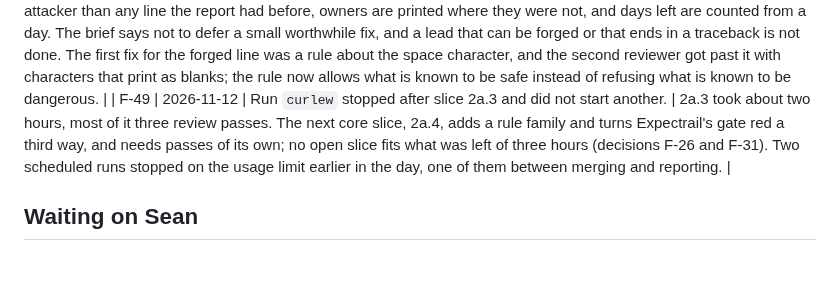
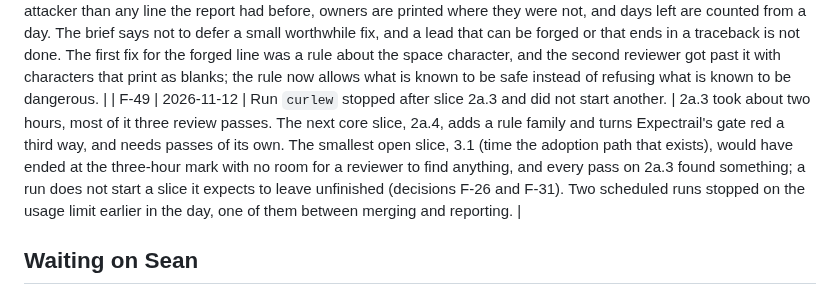
Before and after one commit to Obaaf/OBAAF, a Markdown page: docs/flagship.md, the part around the change. GitHub-like rendering; blank space fills up the shorter version.

Commit message:
Flagship plan: why run 11 took no second slice, said exactly
Decision F-49 said no open slice fitted the time left. The smallest one,
3.1, would have fitted only if its reviewer found nothing, and every
pass on 2a.3 found something. The entry now says that.

Co-Authored-By: Claude Fable 5.2 <noreply@anthropic.com>
Claude-Session: https://claude.ai/code/session_01LDGtkWWix3AmQewKnRT2ub
Signed-off-by: Sean Keluo-Udeke <55066947+seanudeke@users.noreply.github.com>

```diff
--- a/docs/flagship.md
+++ b/docs/flagship.md
@@ -300,7 +300,7 @@ The site lives in [`site/`](../site/README.md), is built by `site/build.py`, and
 | F-46 | 2026-11-12 | In SARIF an acceptance is said twice, as a suppression with status `accepted` and in words in the result's message; errors and notes are notifications of the run, not results. What GitHub code scanning shows of this is stated from GitHub's page and marked as not tried (decision D-043 in `DECISIONS.md`, Proposed). | A suppression is the standard's way to say "accepted" and what other readers of SARIF expect. GitHub's page on its SARIF support, read on 2026-11-12, lists the fields code scanning uses and says the rest are ignored; suppressions, notifications and property bags of a run or a result are not listed, so there the message is the only place a reader sees an acceptance. A result needs a rule id, and an unread file or a note has none; slice 2a.4 gives lane declarations one. The session cannot upload to code scanning, so nothing here says GitHub shows or hides anything as a fact. |
 | F-47 | 2026-11-12 | Acceptances that run out within 30 days are listed as expiring soon. `--expiry-warning DAYS` changes the window, 0 turns the list off, and it never changes the exit status. There is no setting for it in `.github/obaaf.yml`. | Slice 2a.1 left this to 2a.3: nothing warned, and a gate went red on the day after a date. Thirty days is long enough to renew an acceptance in a reviewed change and short enough that the list stays short. A warning that failed the check would be a second expiry date. A flag is easy to take back and a configuration key is not; add one when somebody asks. |
 | F-48 | 2026-11-12 | Three faults older than slice 2a.3 were fixed in it: lines forged in the text report through a path, a traceback on ASCII output, and acceptances judged on two readings of the clock. One of the fixes changes a line the report had: a path that is not made of visible ASCII is printed in quotes where it heads its findings. `baseline.apply` now refuses a day that differs from the day of the result it is given. | The reviewers found all three through the new first lines: a forged "Accepted risk: none" is worth more to an attacker than any line the report had before, owners are printed where they were not, and days left are counted from a day. The brief says not to defer a small worthwhile fix, and a lead that can be forged or that ends in a traceback is not done. The first fix for the forged line was a rule about the space character, and the second reviewer got past it with characters that print as blanks; the rule now allows what is known to be safe instead of refusing what is known to be dangerous. |
-| F-49 | 2026-11-12 | Run `curlew` stopped after slice 2a.3 and did not start another. | 2a.3 took about two hours, most of it three review passes. The next core slice, 2a.4, adds a rule family and turns Expectrail's gate red a third way, and needs passes of its own; no open slice fits what was left of three hours (decisions F-26 and F-31). Two scheduled runs stopped on the usage limit earlier in the day, one of them between merging and reporting. |
+| F-49 | 2026-11-12 | Run `curlew` stopped after slice 2a.3 and did not start another. | 2a.3 took about two hours, most of it three review passes. The next core slice, 2a.4, adds a rule family and turns Expectrail's gate red a third way, and needs passes of its own. The smallest open slice, 3.1 (time the adoption path that exists), would have ended at the three-hour mark with no room for a reviewer to find anything, and every pass on 2a.3 found something; a run does not start a slice it expects to leave unfinished (decisions F-26 and F-31). Two scheduled runs stopped on the usage limit earlier in the day, one of them between merging and reporting. |
 
 ## Waiting on Sean
 
```
